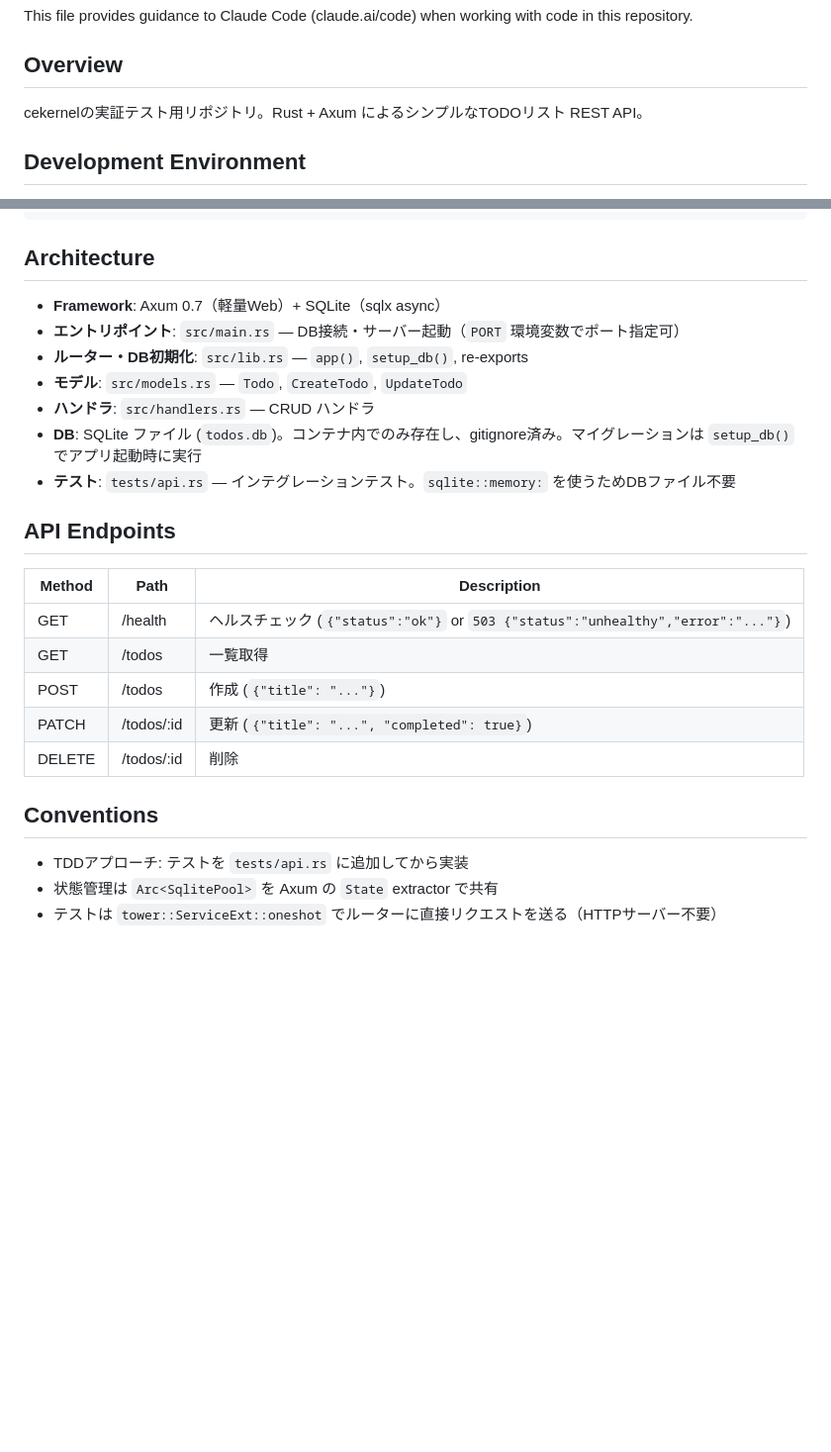
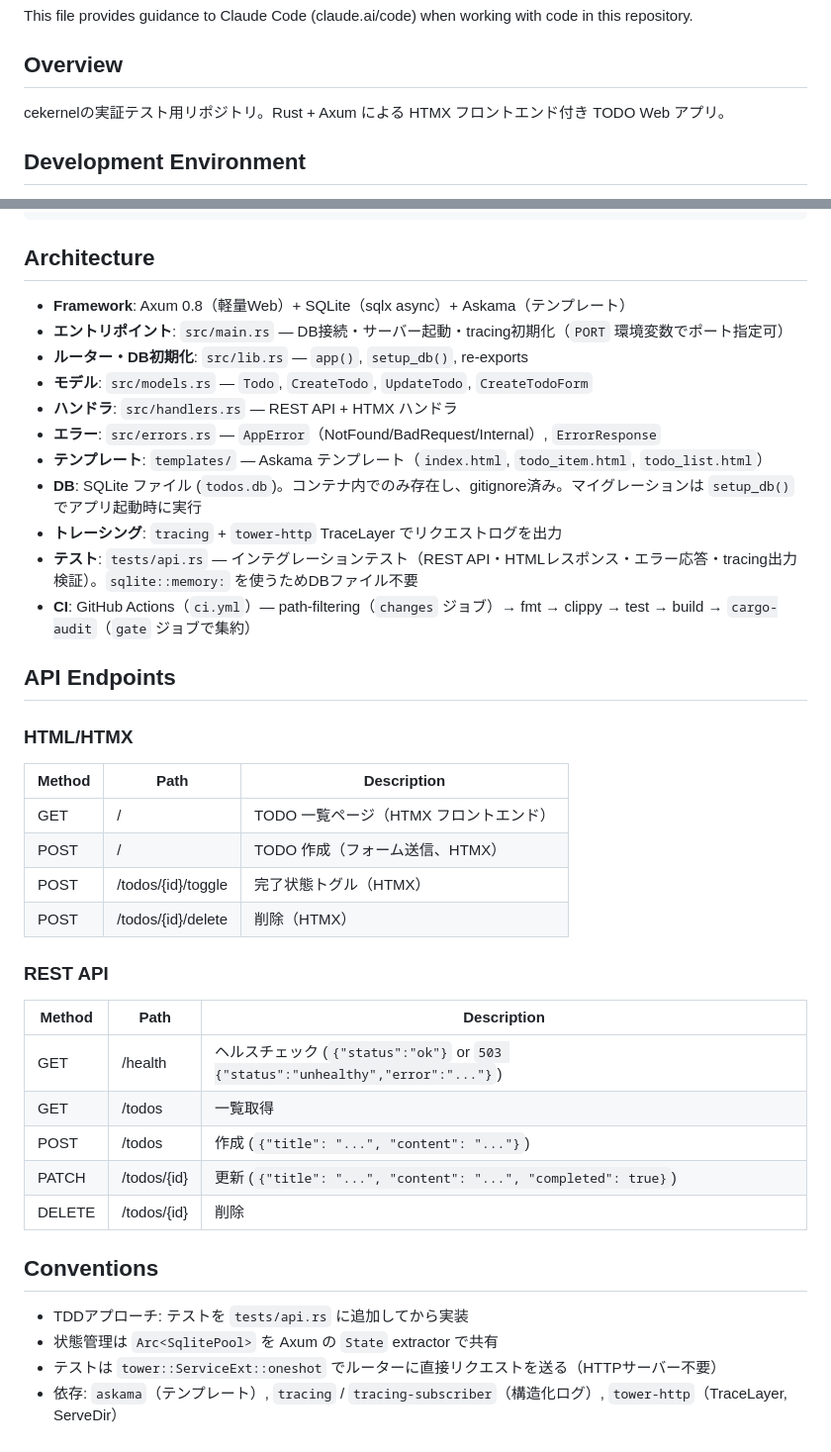
Before and after one commit to clonable-eden/test-cekernel, a Markdown page: CLAUDE.md, 2 parts joined by grey strips. Shown at 99% size. GitHub-like rendering; blank space fills up the shorter version.

Commit message:
docs: CLAUDE.md をコードの現状に同期
- Overview を HTMX フロントエンド付き TODO Web アプリに更新
- Axum バージョンを 0.7 → 0.8 に修正
- Architecture に errors.rs, templates/, tracing, CI 構成を追加
- CreateTodoForm をモデル一覧に追加
- API Endpoints に HTMX ルート 4 つを追加
- パスパラメータ形式を :id → {id} に修正
- content フィールドを API 例に反映
- テスト説明を拡充（エラー応答・HTML・tracing）
- Conventions に askama, tracing, tower-http 依存を記載

Closes #117

Co-Authored-By: Claude Opus 4.6 <noreply@anthropic.com>

```diff
--- a/CLAUDE.md
+++ b/CLAUDE.md
@@ -4,7 +4,7 @@ This file provides guidance to Claude Code (claude.ai/code) when working with co
 
 ## Overview
 
-cekernelの実証テスト用リポジトリ。Rust + Axum によるシンプルなTODOリスト REST API。
+cekernelの実証テスト用リポジトリ。Rust + Axum による HTMX フロントエンド付き TODO Web アプリ。
 
 ## Development Environment
 
@@ -51,26 +51,42 @@ make up → TDD サイクル (RED → GREEN → REFACTOR) → make ci → PR作
 
 ## Architecture
 
-- **Framework**: Axum 0.7（軽量Web）+ SQLite（sqlx async）
-- **エントリポイント**: `src/main.rs` — DB接続・サーバー起動（`PORT` 環境変数でポート指定可）
+- **Framework**: Axum 0.8（軽量Web）+ SQLite（sqlx async）+ Askama（テンプレート）
+- **エントリポイント**: `src/main.rs` — DB接続・サーバー起動・tracing初期化（`PORT` 環境変数でポート指定可）
 - **ルーター・DB初期化**: `src/lib.rs` — `app()`, `setup_db()`, re-exports
-- **モデル**: `src/models.rs` — `Todo`, `CreateTodo`, `UpdateTodo`
-- **ハンドラ**: `src/handlers.rs` — CRUD ハンドラ
+- **モデル**: `src/models.rs` — `Todo`, `CreateTodo`, `UpdateTodo`, `CreateTodoForm`
+- **ハンドラ**: `src/handlers.rs` — REST API + HTMX ハンドラ
+- **エラー**: `src/errors.rs` — `AppError`（NotFound/BadRequest/Internal）, `ErrorResponse`
+- **テンプレート**: `templates/` — Askama テンプレート（`index.html`, `todo_item.html`, `todo_list.html`）
 - **DB**: SQLite ファイル (`todos.db`)。コンテナ内でのみ存在し、gitignore済み。マイグレーションは `setup_db()` でアプリ起動時に実行
-- **テスト**: `tests/api.rs` — インテグレーションテスト。`sqlite::memory:` を使うためDBファイル不要
+- **トレーシング**: `tracing` + `tower-http` TraceLayer でリクエストログを出力
+- **テスト**: `tests/api.rs` — インテグレーションテスト（REST API・HTMLレスポンス・エラー応答・tracing出力検証）。`sqlite::memory:` を使うためDBファイル不要
+- **CI**: GitHub Actions（`ci.yml`）— path-filtering（`changes` ジョブ）→ fmt → clippy → test → build → `cargo-audit`（`gate` ジョブで集約）
 
 ## API Endpoints
+
+### HTML/HTMX
+
+| Method | Path | Description |
+|--------|------|-------------|
+| GET | / | TODO 一覧ページ（HTMX フロントエンド） |
+| POST | / | TODO 作成（フォーム送信、HTMX） |
+| POST | /todos/{id}/toggle | 完了状態トグル（HTMX） |
+| POST | /todos/{id}/delete | 削除（HTMX） |
+
+### REST API
 
 | Method | Path | Description |
 |--------|------|-------------|
 | GET | /health | ヘルスチェック (`{"status":"ok"}` or `503 {"status":"unhealthy","error":"..."}`) |
 | GET | /todos | 一覧取得 |
-| POST | /todos | 作成 (`{"title": "..."}`) |
-| PATCH | /todos/:id | 更新 (`{"title": "...", "completed": true}`) |
-| DELETE | /todos/:id | 削除 |
+| POST | /todos | 作成 (`{"title": "...", "content": "..."}`) |
+| PATCH | /todos/{id} | 更新 (`{"title": "...", "content": "...", "completed": true}`) |
+| DELETE | /todos/{id} | 削除 |
 
 ## Conventions
 
 - TDDアプローチ: テストを `tests/api.rs` に追加してから実装
 - 状態管理は `Arc<SqlitePool>` を Axum の `State` extractor で共有
 - テストは `tower::ServiceExt::oneshot` でルーターに直接リクエストを送る（HTTPサーバー不要）
+- 依存: `askama`（テンプレート）, `tracing` / `tracing-subscriber`（構造化ログ）, `tower-http`（TraceLayer, ServeDir）
```
